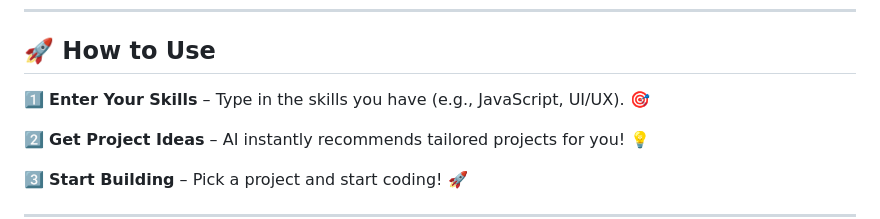
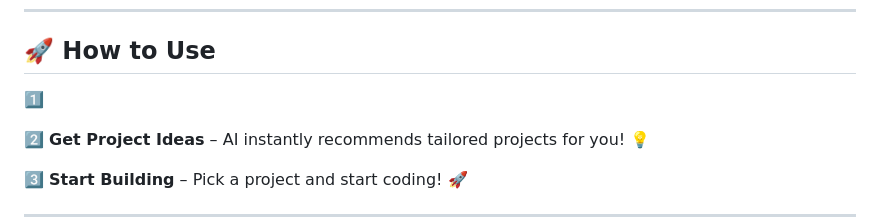
Before and after one commit to KelvCodes/-Community-Impact-Wheel-, a Markdown page: README.md, the part around the change. Rendered like a GitHub page.

```diff
--- a/README.md
+++ b/README.md
@@ -35,7 +35,7 @@ A **fun and interactive** web app that encourages users to make a positive impac
 ---
 
 ## 🚀 How to Use
-1️⃣  **Enter Your Skills** – Type in the skills you have (e.g., JavaScript, UI/UX). 🎯
+1️⃣
 
 2️⃣   **Get Project Ideas** – AI instantly recommends tailored projects for you! 💡
 
```
